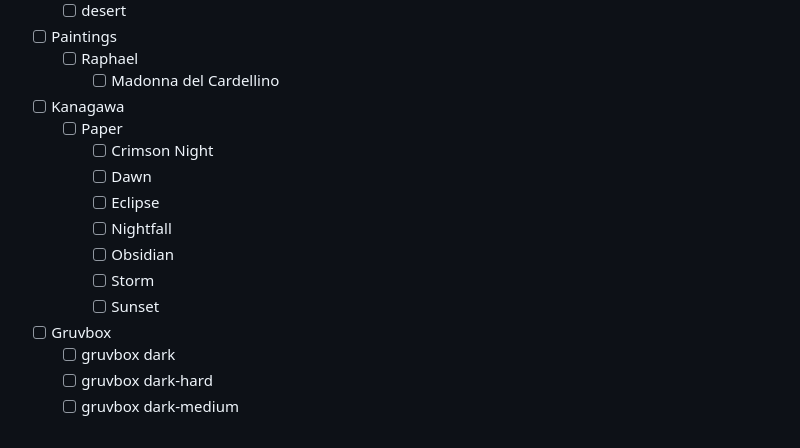
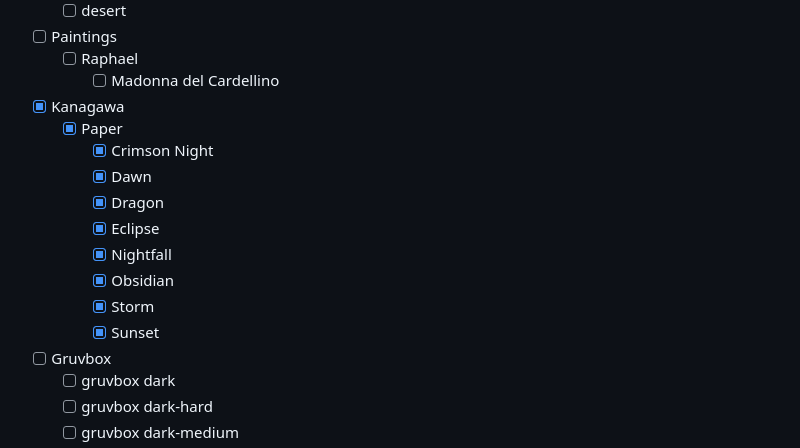
Before and after one commit to mavantgarderc/pantheon.nvim, a Markdown page: ROADMAP.md, the part around one of its changes. Rendered like a GitHub page.

Commit message:
chore(ROADMAP): Update ROADMAP.md

```diff
--- a/ROADMAP.md
+++ b/ROADMAP.md
@@ -381,15 +381,16 @@
     - [ ] Raphael
         - [ ] Madonna del Cardellino
 
-- [ ] Kanagawa
-    - [ ] Paper
-        - [ ] Crimson Night
-        - [ ] Dawn
-        - [ ] Eclipse
-        - [ ] Nightfall
-        - [ ] Obsidian
-        - [ ] Storm
-        - [ ] Sunset
+- [X] Kanagawa
+    - [X] Paper
+        - [X] Crimson Night
+        - [X] Dawn
+        - [X] Dragon
+        - [X] Eclipse
+        - [X] Nightfall
+        - [X] Obsidian
+        - [X] Storm
+        - [X] Sunset
 
 - [ ] Gruvbox
     - [ ] gruvbox dark
```
Also changed, not shown: other parts of ROADMAP.md (+9 -9 lines).
